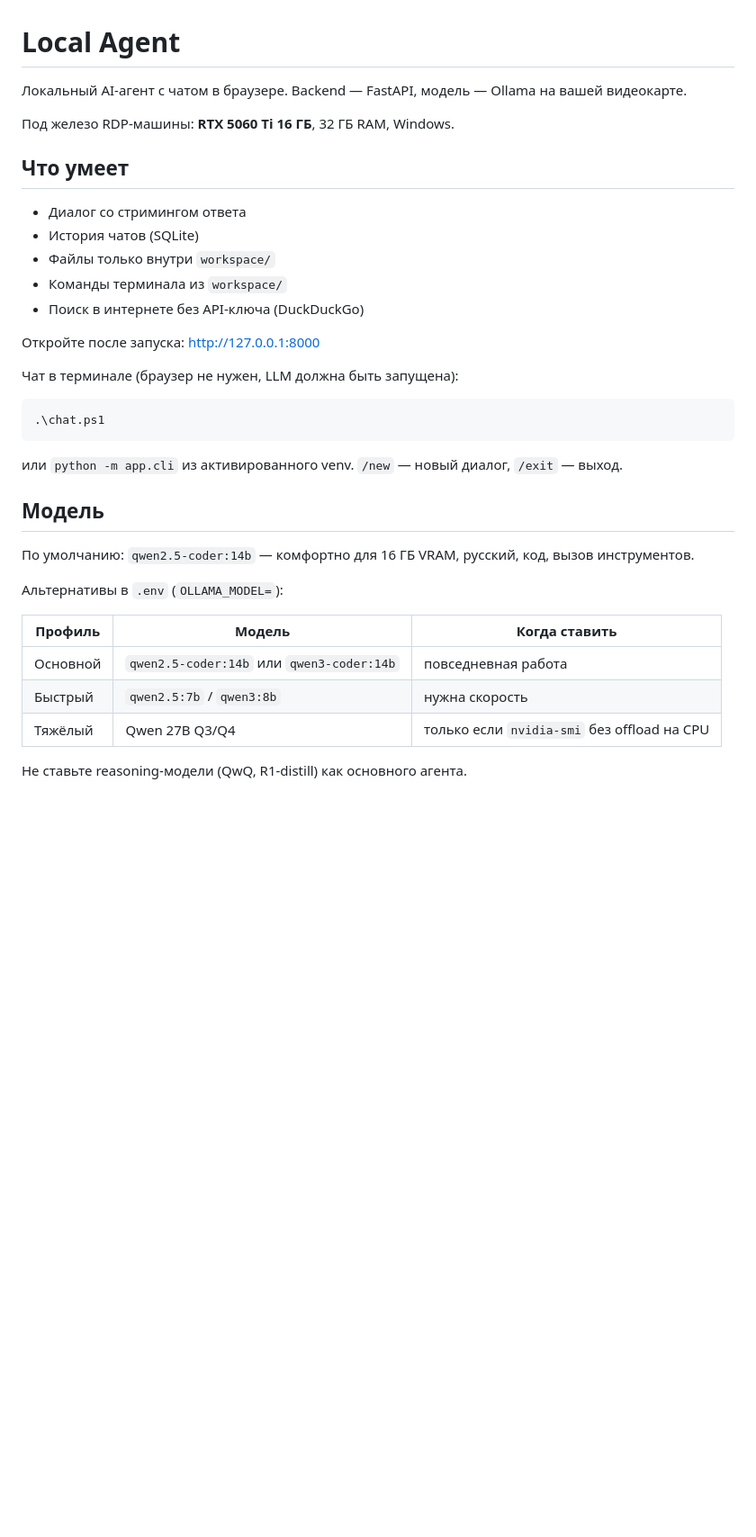
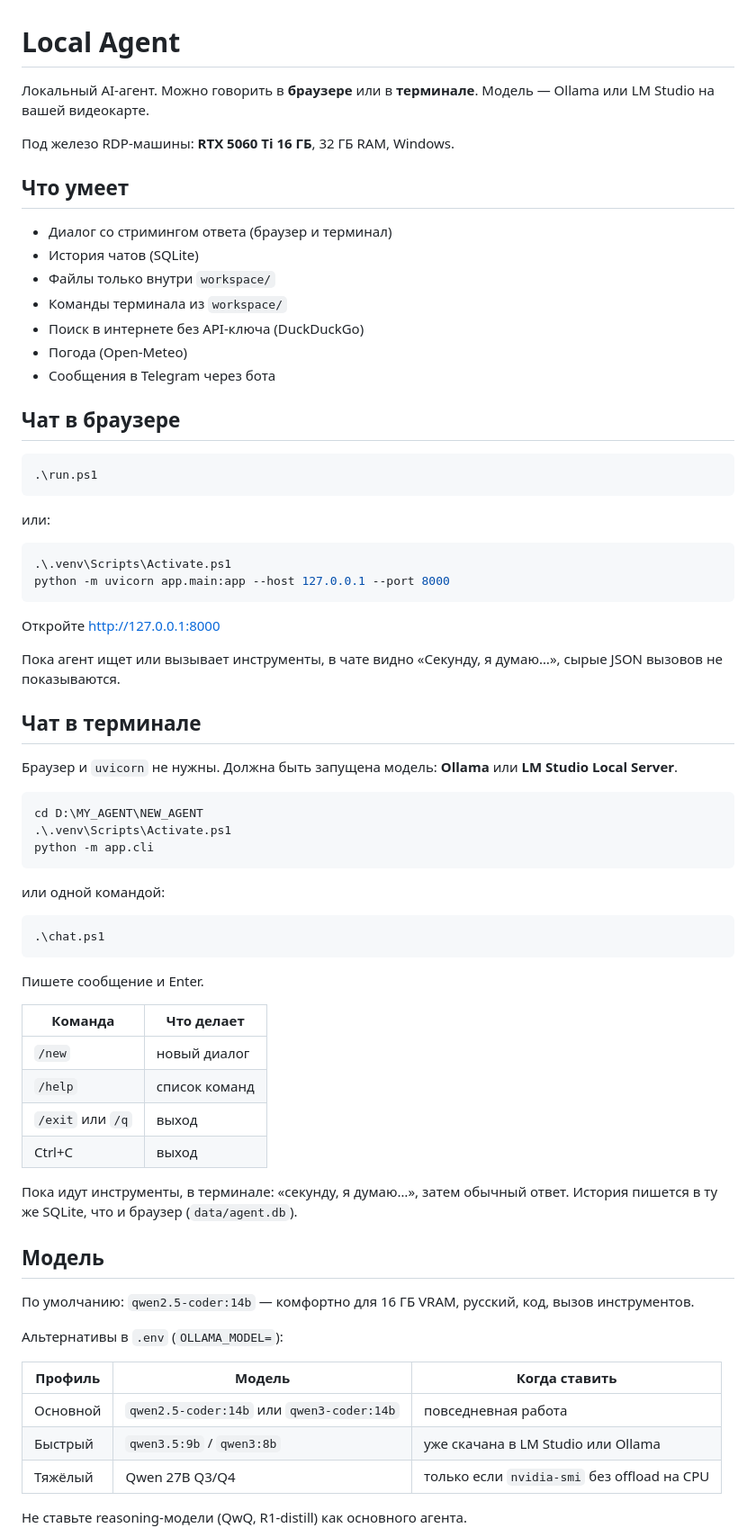
Before and after one commit to Belka2209/NEW_AGENT, a Markdown page: README.md, the part around one of its changes. Shown at 90% size. Drawn GitHub-style; blank space fills up the shorter version.

Commit message:
Document browser and terminal chat, plus LM Studio, in the README.
Co-authored-by: Cursor <cursoragent@cursor.com>

````diff
--- a/README.md
+++ b/README.md
@@ -1,26 +1,62 @@
 # Local Agent
 
-Локальный AI-агент с чатом в браузере. Backend — FastAPI, модель — Ollama на вашей видеокарте.
+Локальный AI-агент. Можно говорить в **браузере** или в **терминале**. Модель — Ollama или LM Studio на вашей видеокарте.
 
 Под железо RDP-машины: **RTX 5060 Ti 16 ГБ**, 32 ГБ RAM, Windows.
 
 ## Что умеет
 
-- Диалог со стримингом ответа
+- Диалог со стримингом ответа (браузер и терминал)
 - История чатов (SQLite)
 - Файлы только внутри `workspace/`
 - Команды терминала из `workspace/`
 - Поиск в интернете без API-ключа (DuckDuckGo)
+- Погода (Open-Meteo)
+- Сообщения в Telegram через бота
 
-Откройте после запуска: [http://127.0.0.1:8000](http://127.0.0.1:8000)
+## Чат в браузере
 
-Чат в терминале (браузер не нужен, LLM должна быть запущена):
+```powershell
+.\run.ps1
+```
+
+или:
+
+```powershell
+.\.venv\Scripts\Activate.ps1
+python -m uvicorn app.main:app --host 127.0.0.1 --port 8000
+```
+
+Откройте [http://127.0.0.1:8000](http://127.0.0.1:8000)
+
+Пока агент ищет или вызывает инструменты, в чате видно «Секунду, я думаю…», сырые JSON вызовов не показываются.
+
+## Чат в терминале
+
+Браузер и `uvicorn` не нужны. Должна быть запущена модель: **Ollama** или **LM Studio Local Server**.
+
+```powershell
+cd D:\MY_AGENT\NEW_AGENT
+.\.venv\Scripts\Activate.ps1
+python -m app.cli
+```
+
+или одной командой:
 
 ```powershell
 .\chat.ps1
 ```
 
-или `python -m app.cli` из активированного venv. `/new` — новый диалог, `/exit` — выход.
+Пишете сообщение и Enter.
+
+| Команда | Что делает |
+|---|---|
+| `/new` | новый диалог |
+| `/help` | список команд |
+| `/exit` или `/q` | выход |
+| Ctrl+C | выход |
+
+Пока идут инструменты, в терминале: «секунду, я думаю…», затем обычный ответ. История пишется в ту же SQLite, что и браузер (`data/agent.db`).
 
 ## Модель
 
@@ -31,7 +67,7 @@
 | Профиль | Модель | Когда ставить |
 |---|---|---|
 | Основной | `qwen2.5-coder:14b` или `qwen3-coder:14b` | повседневная работа |
-| Быстрый | `qwen2.5:7b` / `qwen3:8b` | нужна скорость |
+| Быстрый | `qwen3.5:9b` / `qwen3:8b` | уже скачана в LM Studio или Ollama |
 | Тяжёлый | Qwen 27B Q3/Q4 | только если `nvidia-smi` без offload на CPU |
 
 Не ставьте reasoning-модели (QwQ, R1-distill) как основного агента.
````
Also changed, not shown: other parts of README.md (+28 -0 lines).
